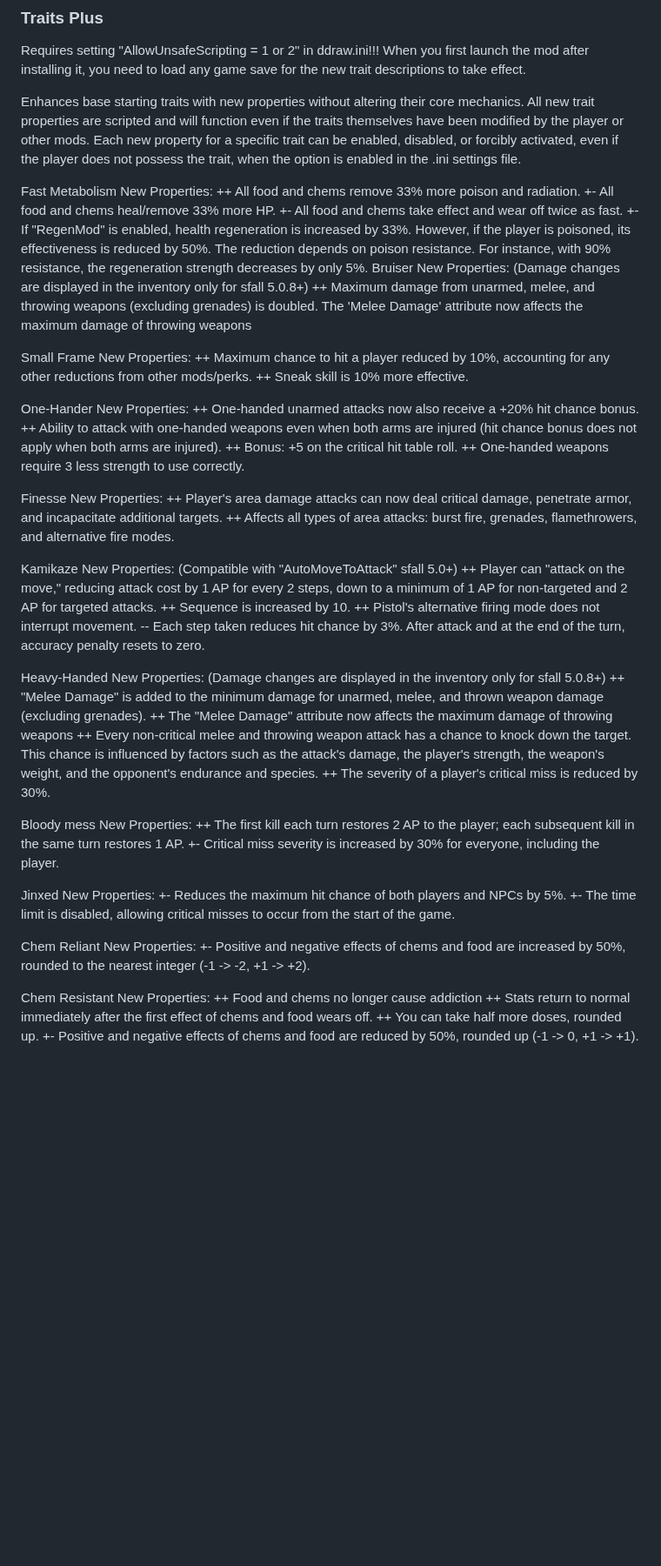
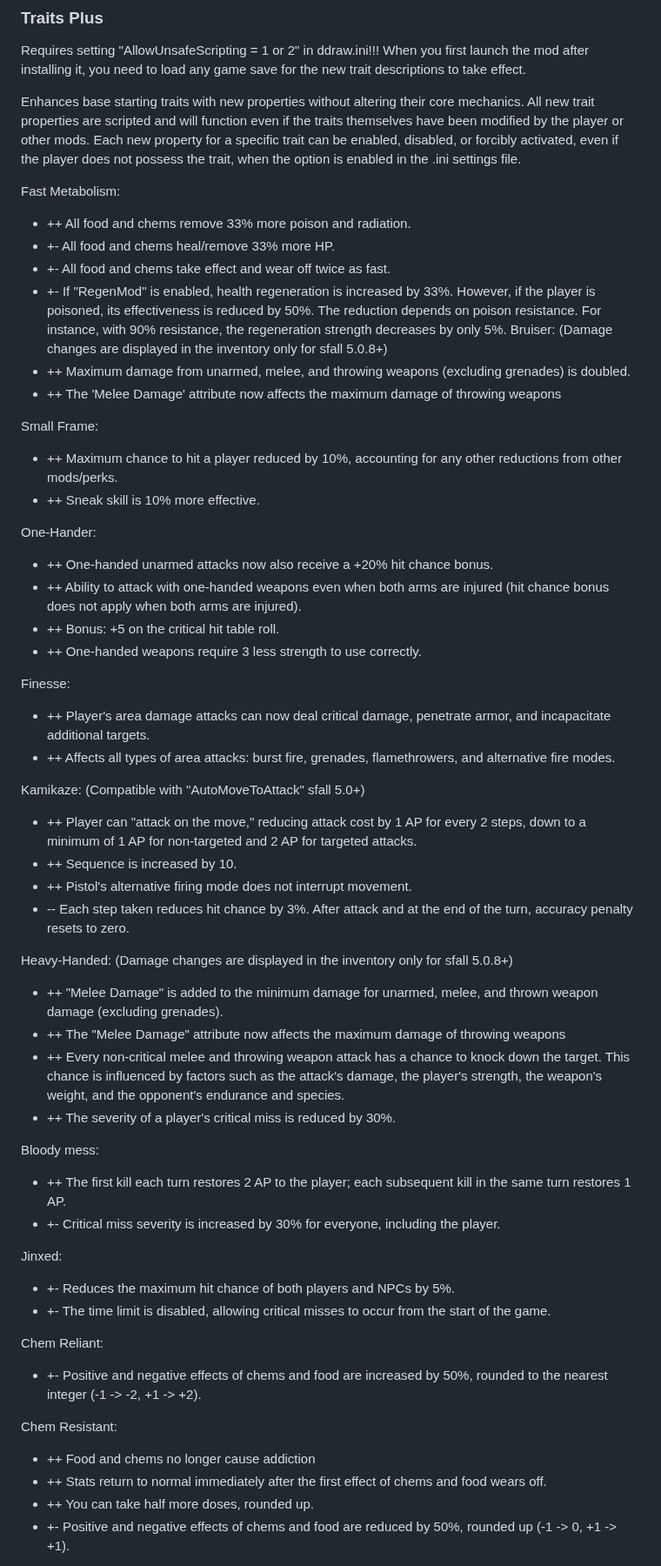
Before and after one commit to dekrus/Fallout2MechanicsMiniRework, a Markdown page: README.md, the part around one of its changes. Shown at 87% size. Rendered like a GitHub page; blank space fills up the shorter version.

```diff
--- a/README.md
+++ b/README.md
@@ -101,58 +101,58 @@ Enhances base starting traits with new properties without altering their core me
 All new trait properties are scripted and will function even if the traits themselves have been modified by the player or other mods.
 Each new property for a specific trait can be enabled, disabled, or forcibly activated, even if the player does not possess the trait, when the option is enabled in the .ini settings file.
 
-Fast Metabolism New Properties:
-++ All food and chems remove 33% more poison and radiation.
-+- All food and chems heal/remove 33% more HP.
-+- All food and chems take effect and wear off twice as fast.
-+- If "RegenMod" is enabled, health regeneration is increased by 33%. However, if the player is poisoned, its effectiveness is reduced by 50%. The reduction depends on poison resistance. For instance, with 90% resistance, the regeneration strength decreases by only 5%.
-Bruiser New Properties:
+Fast Metabolism:
+- ++ All food and chems remove 33% more poison and radiation.
+- +- All food and chems heal/remove 33% more HP.
+- +- All food and chems take effect and wear off twice as fast.
+- +- If "RegenMod" is enabled, health regeneration is increased by 33%. However, if the player is poisoned, its effectiveness is reduced by 50%. The reduction depends on poison resistance. For instance, with 90% resistance, the regeneration strength decreases by only 5%.
+Bruiser:
 (Damage changes are displayed in the inventory only for sfall 5.0.8+)
-++ Maximum damage from unarmed, melee, and throwing weapons (excluding grenades) is doubled.
-The 'Melee Damage' attribute now affects the maximum damage of throwing weapons
+- ++ Maximum damage from unarmed, melee, and throwing weapons (excluding grenades) is doubled.
+- ++ The 'Melee Damage' attribute now affects the maximum damage of throwing weapons
 
-Small Frame New Properties:
-++ Maximum chance to hit a player reduced by 10%, accounting for any other reductions from other mods/perks.
-++ Sneak skill is 10% more effective.
+Small Frame:
+- ++ Maximum chance to hit a player reduced by 10%, accounting for any other reductions from other mods/perks.
+- ++ Sneak skill is 10% more effective.
 
-One-Hander New Properties:
-++ One-handed unarmed attacks now also receive a +20% hit chance bonus.
-++ Ability to attack with one-handed weapons even when both arms are injured (hit chance bonus does not apply when both arms are injured).
-++ Bonus: +5 on the critical hit table roll.
-++ One-handed weapons require 3 less strength to use correctly.
+One-Hander:
+- ++ One-handed unarmed attacks now also receive a +20% hit chance bonus.
+- ++ Ability to attack with one-handed weapons even when both arms are injured (hit chance bonus does not apply when both arms are injured).
+- ++ Bonus: +5 on the critical hit table roll.
+- ++ One-handed weapons require 3 less strength to use correctly.
 
-Finesse New Properties:
-++ Player's area damage attacks can now deal critical damage, penetrate armor, and incapacitate additional targets.
-++ Affects all types of area attacks: burst fire, grenades, flamethrowers, and alternative fire modes.
+Finesse:
+- ++ Player's area damage attacks can now deal critical damage, penetrate armor, and incapacitate additional targets.
+- ++ Affects all types of area attacks: burst fire, grenades, flamethrowers, and alternative fire modes.
 
-Kamikaze New Properties:
+Kamikaze:
 (Compatible with "AutoMoveToAttack" sfall 5.0+)
-++ Player can "attack on the move," reducing attack cost by 1 AP for every 2 steps, down to a minimum of 1 AP for non-targeted and 2 AP for targeted attacks.
-++ Sequence is increased by 10.
-++ Pistol's alternative firing mode does not interrupt movement.
--- Each step taken reduces hit chance by 3%. After attack and at the end of the turn, accuracy penalty resets to zero.
+- ++ Player can "attack on the move," reducing attack cost by 1 AP for every 2 steps, down to a minimum of 1 AP for non-targeted and 2 AP for targeted attacks.
+- ++ Sequence is increased by 10.
+- ++ Pistol's alternative firing mode does not interrupt movement.
+- -- Each step taken reduces hit chance by 3%. After attack and at the end of the turn, accuracy penalty resets to zero.
 
-Heavy-Handed New Properties:
+Heavy-Handed:
 (Damage changes are displayed in the inventory only for sfall 5.0.8+)
-++ "Melee Damage" is added to the minimum damage for unarmed, melee, and thrown weapon damage (excluding grenades).
-++ The "Melee Damage" attribute now affects the maximum damage of throwing weapons
-++ Every non-critical melee and throwing weapon attack has a chance to knock down the target. This chance is influenced by factors such as the attack's damage, the player's strength, the weapon's weight, and the opponent's endurance and species.
-++ The severity of a player's critical miss is reduced by 30%.
+- ++ "Melee Damage" is added to the minimum damage for unarmed, melee, and thrown weapon damage (excluding grenades).
+- ++ The "Melee Damage" attribute now affects the maximum damage of throwing weapons
+- ++ Every non-critical melee and throwing weapon attack has a chance to knock down the target. This chance is influenced by factors such as the attack's damage, the player's strength, the weapon's weight, and the opponent's endurance and species.
+- ++ The severity of a player's critical miss is reduced by 30%.
 
-Bloody mess New Properties:
-++ The first kill each turn restores 2 AP to the player; each subsequent kill in the same turn restores 1 AP.
-+- Critical miss severity is increased by 30% for everyone, including the player.
+Bloody mess:
+- ++ The first kill each turn restores 2 AP to the player; each subsequent kill in the same turn restores 1 AP.
+- +- Critical miss severity is increased by 30% for everyone, including the player.
 
-Jinxed New Properties:
-+- Reduces the maximum hit chance of both players and NPCs by 5%.
-+- The time limit is disabled, allowing critical misses to occur from the start of the game.
+Jinxed:
+- +- Reduces the maximum hit chance of both players and NPCs by 5%.
+- +- The time limit is disabled, allowing critical misses to occur from the start of the game.
 
-Chem Reliant New Properties:
-+- Positive and negative effects of chems and food are increased by 50%, rounded to the nearest integer (-1 -> -2, +1 -> +2).
+Chem Reliant:
+- +- Positive and negative effects of chems and food are increased by 50%, rounded to the nearest integer (-1 -> -2, +1 -> +2).
 
-Chem Resistant New Properties:
-++ Food and chems no longer cause addiction
-++ Stats return to normal immediately after the first effect of chems and food wears off.
-++ You can take half more doses, rounded up.
-+- Positive and negative effects of chems and food are reduced by 50%, rounded up (-1 -> 0, +1 -> +1).
+Chem Resistant:
+- ++ Food and chems no longer cause addiction
+- ++ Stats return to normal immediately after the first effect of chems and food wears off.
+- ++ You can take half more doses, rounded up.
+- +- Positive and negative effects of chems and food are reduced by 50%, rounded up (-1 -> 0, +1 -> +1).
 
```
Also changed, not shown: other parts of README.md (+4 -4 lines).
